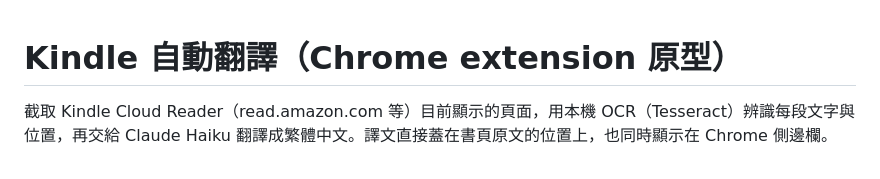
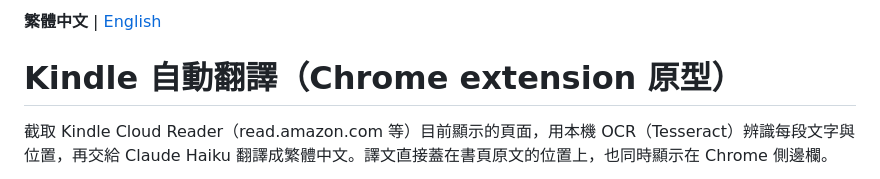
Before and after one commit to ctchuang/kindle-translator, a Markdown page: README.md, the part around the change. Rendered like a GitHub page.

Commit message:
Add English README with language switch links
Co-Authored-By: Claude Opus 5.5 <noreply@anthropic.com>

```diff
--- a/README.md
+++ b/README.md
@@ -1,3 +1,5 @@
+**繁體中文** | [English](README.en.md)
+
 # Kindle 自動翻譯（Chrome extension 原型）
 
 截取 Kindle Cloud Reader（read.amazon.com 等）目前顯示的頁面，用本機 OCR（Tesseract）辨識每段文字與位置，再交給 Claude Haiku 翻譯成繁體中文。譯文直接蓋在書頁原文的位置上，也同時顯示在 Chrome 側邊欄。
```
Also changed, not shown: README.en.md (added, +51 -0 lines).
